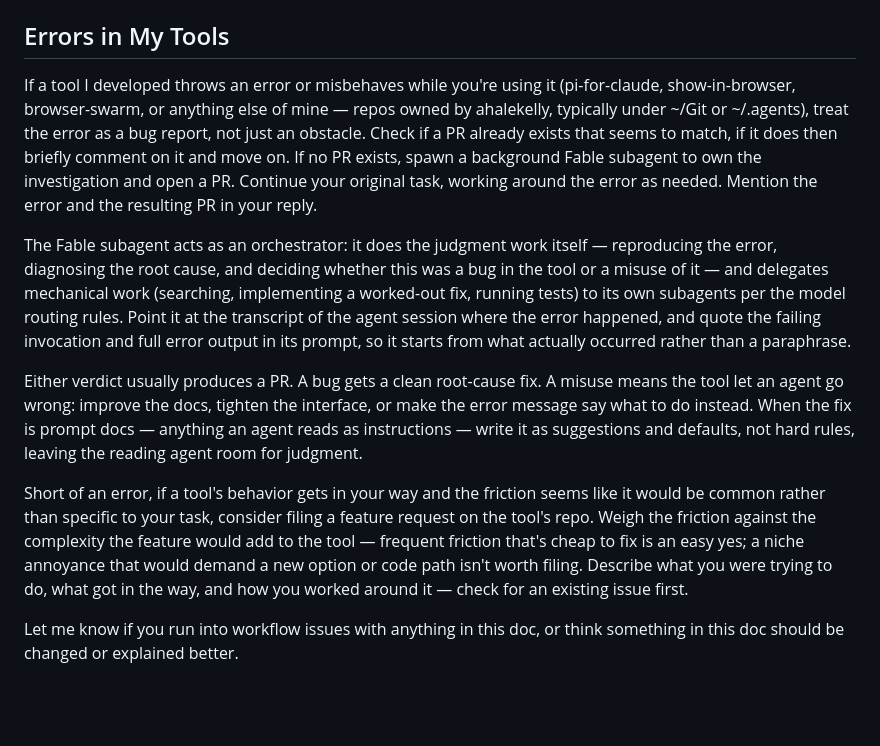
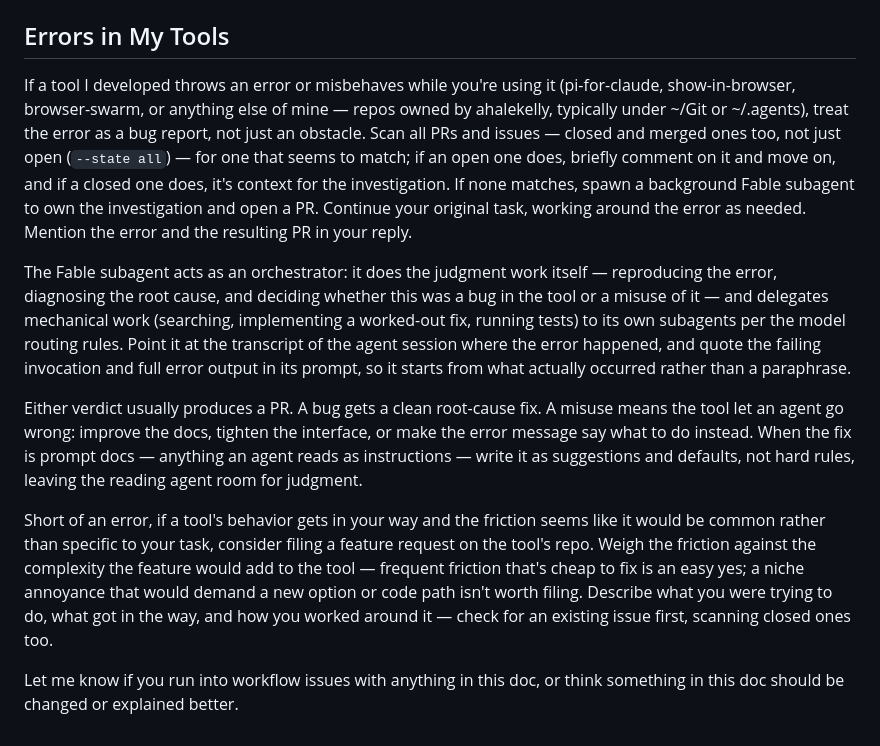
Before and after one commit to ahalekelly/agent-config, a Markdown page: AGENTS.md, the part around the change. GitHub-like rendering; blank space fills up the shorter version.

Commit message:
Scan all PRs and issues, not just open, when checking tool errors
Co-Authored-By: Claude Fable 5 <noreply@anthropic.com>

```diff
--- a/AGENTS.md
+++ b/AGENTS.md
@@ -109,12 +109,12 @@ The Obsidian CLI is also installed for richer vault operations — read/create/a
 
 ## Errors in My Tools
 
-If a tool I developed throws an error or misbehaves while you're using it (pi-for-claude, show-in-browser, browser-swarm, or anything else of mine — repos owned by ahalekelly, typically under ~/Git or ~/.agents), treat the error as a bug report, not just an obstacle. Check if a PR already exists that seems to match, if it does then briefly comment on it and move on. If no PR exists, spawn a background Fable subagent to own the investigation and open a PR. Continue your original task, working around the error as needed. Mention the error and the resulting PR in your reply.
+If a tool I developed throws an error or misbehaves while you're using it (pi-for-claude, show-in-browser, browser-swarm, or anything else of mine — repos owned by ahalekelly, typically under ~/Git or ~/.agents), treat the error as a bug report, not just an obstacle. Scan all PRs and issues — closed and merged ones too, not just open (`--state all`) — for one that seems to match; if an open one does, briefly comment on it and move on, and if a closed one does, it's context for the investigation. If none matches, spawn a background Fable subagent to own the investigation and open a PR. Continue your original task, working around the error as needed. Mention the error and the resulting PR in your reply.
 
 The Fable subagent acts as an orchestrator: it does the judgment work itself — reproducing the error, diagnosing the root cause, and deciding whether this was a bug in the tool or a misuse of it — and delegates mechanical work (searching, implementing a worked-out fix, running tests) to its own subagents per the model routing rules. Point it at the transcript of the agent session where the error happened, and quote the failing invocation and full error output in its prompt, so it starts from what actually occurred rather than a paraphrase.
 
 Either verdict usually produces a PR. A bug gets a clean root-cause fix. A misuse means the tool let an agent go wrong: improve the docs, tighten the interface, or make the error message say what to do instead. When the fix is prompt docs — anything an agent reads as instructions — write it as suggestions and defaults, not hard rules, leaving the reading agent room for judgment.
 
-Short of an error, if a tool's behavior gets in your way and the friction seems like it would be common rather than specific to your task, consider filing a feature request on the tool's repo. Weigh the friction against the complexity the feature would add to the tool — frequent friction that's cheap to fix is an easy yes; a niche annoyance that would demand a new option or code path isn't worth filing. Describe what you were trying to do, what got in the way, and how you worked around it — check for an existing issue first.
+Short of an error, if a tool's behavior gets in your way and the friction seems like it would be common rather than specific to your task, consider filing a feature request on the tool's repo. Weigh the friction against the complexity the feature would add to the tool — frequent friction that's cheap to fix is an easy yes; a niche annoyance that would demand a new option or code path isn't worth filing. Describe what you were trying to do, what got in the way, and how you worked around it — check for an existing issue first, scanning closed ones too.
 
 Let me know if you run into workflow issues with anything in this doc, or think something in this doc should be changed or explained better.
```
